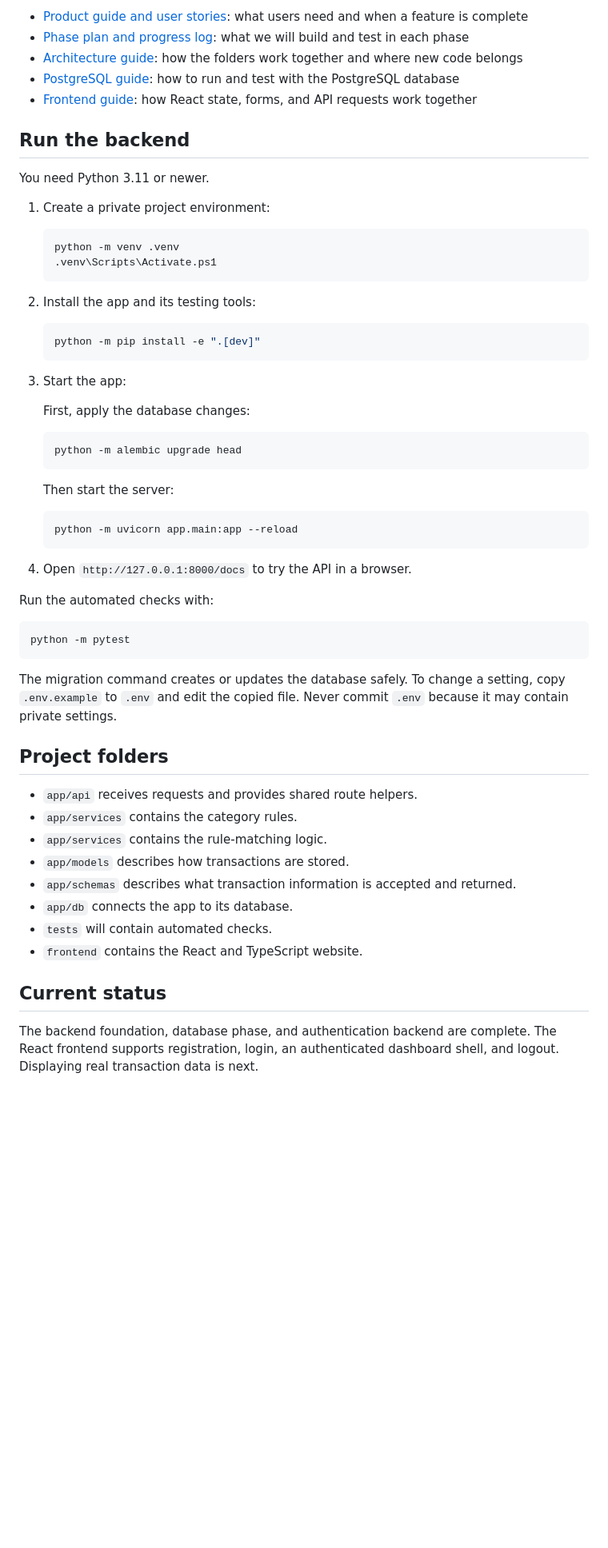
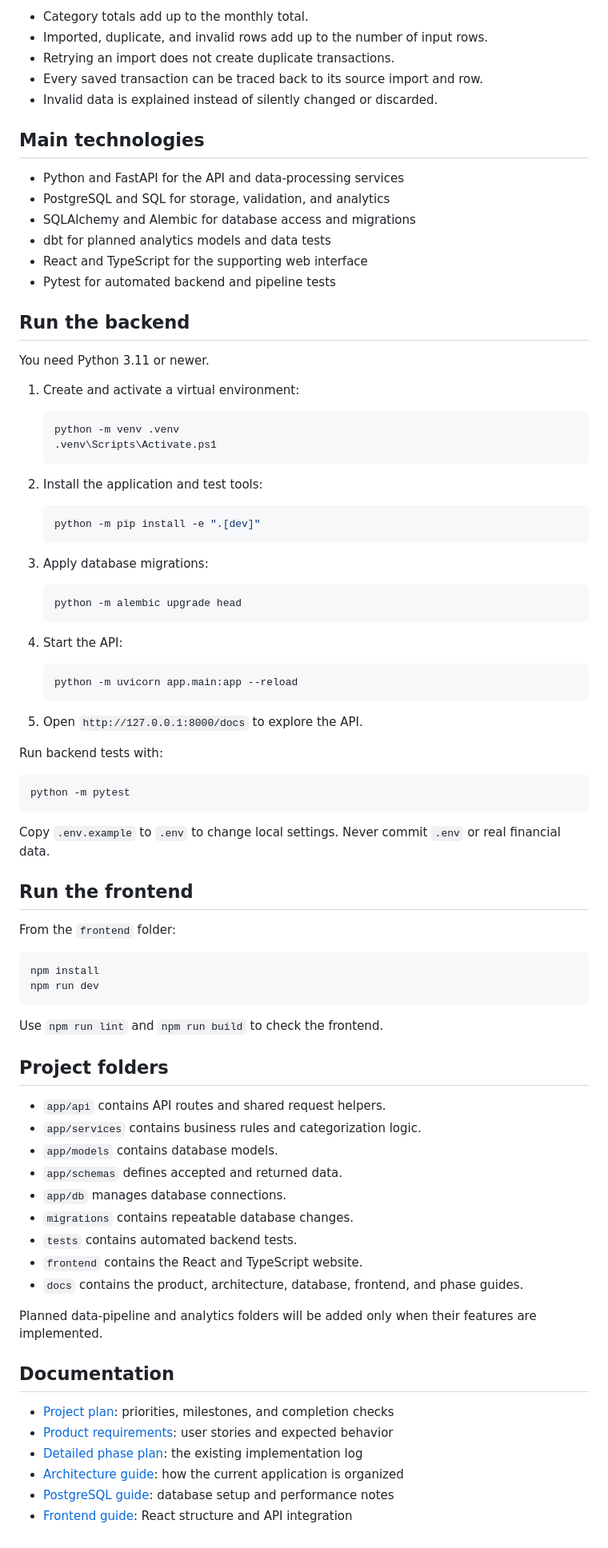
Before and after one commit to megmem044/Portfolio, a Markdown page: transaction-categorization-api/README.md, the part around one of its changes. Shown at 80% size. Rendered like a GitHub page; blank space fills up the shorter version.

Commit message:
docs: refocus ClearSpend project roadmap

````diff
--- a/transaction-categorization-api/README.md
+++ b/transaction-categorization-api/README.md
@@ -56,62 +80,88 @@ Project documentation:
 
-- [Product guide and user stories](docs/product-requirements.md): what users need and when a feature is complete
-- [Phase plan and progress log](docs/phase-plan.md): what we will build and test in each phase
-- [Architecture guide](docs/architecture.md): how the folders work together and where new code belongs
-- [PostgreSQL guide](docs/postgresql.md): how to run and test with the PostgreSQL database
-- [Frontend guide](docs/frontend.md): how React state, forms, and API requests work together
+- Category totals add up to the monthly total.
+- Imported, duplicate, and invalid rows add up to the number of input rows.
+- Retrying an import does not create duplicate transactions.
+- Every saved transaction can be traced back to its source import and row.
+- Invalid data is explained instead of silently changed or discarded.
+
+## Main technologies
+
+- Python and FastAPI for the API and data-processing services
+- PostgreSQL and SQL for storage, validation, and analytics
+- SQLAlchemy and Alembic for database access and migrations
+- dbt for planned analytics models and data tests
+- React and TypeScript for the supporting web interface
+- Pytest for automated backend and pipeline tests
 
 ## Run the backend
 
 You need Python 3.11 or newer.
 
-1. Create a private project environment:
+1. Create and activate a virtual environment:
 
    ```powershell
    python -m venv .venv
    .venv\Scripts\Activate.ps1
    ```
 
-2. Install the app and its testing tools:
+2. Install the application and test tools:
 
    ```powershell
    python -m pip install -e ".[dev]"
    ```
 
-3. Start the app:
-
-   First, apply the database changes:
+3. Apply database migrations:
 
    ```powershell
    python -m alembic upgrade head
    ```
 
-   Then start the server:
+4. Start the API:
 
    ```powershell
    python -m uvicorn app.main:app --reload
    ```
 
-4. Open `http://127.0.0.1:8000/docs` to try the API in a browser.
+5. Open `http://127.0.0.1:8000/docs` to explore the API.
 
-Run the automated checks with:
+Run backend tests with:
 
 ```powershell
 python -m pytest
 ```
 
-The migration command creates or updates the database safely. To change a setting, copy `.env.example` to `.env` and edit the copied file. Never commit `.env` because it may contain private settings.
+Copy `.env.example` to `.env` to change local settings. Never commit `.env` or real financial data.
+
+## Run the frontend
+
+From the `frontend` folder:
+
+```powershell
+npm install
+npm run dev
+```
+
+Use `npm run lint` and `npm run build` to check the frontend.
 
 ## Project folders
 
-- `app/api` receives requests and provides shared route helpers.
-- `app/services` contains the category rules.
-- `app/services` contains the rule-matching logic.
-- `app/models` describes how transactions are stored.
-- `app/schemas` describes what transaction information is accepted and returned.
-- `app/db` connects the app to its database.
-- `tests` will contain automated checks.
+- `app/api` contains API routes and shared request helpers.
+- `app/services` contains business rules and categorization logic.
+- `app/models` contains database models.
+- `app/schemas` defines accepted and returned data.
+- `app/db` manages database connections.
+- `migrations` contains repeatable database changes.
+- `tests` contains automated backend tests.
 - `frontend` contains the React and TypeScript website.
+- `docs` contains the product, architecture, database, frontend, and phase guides.
 
-## Current status
+Planned data-pipeline and analytics folders will be added only when their features are implemented.
 
-The backend foundation, database phase, and authentication backend are complete. The React frontend supports registration, login, an authenticated dashboard shell, and logout. Displaying real transaction data is next.
+## Documentation
+
+- [Project plan](PROJECT_PLAN.md): priorities, milestones, and completion checks
+- [Product requirements](docs/product-requirements.md): user stories and expected behavior
+- [Detailed phase plan](docs/phase-plan.md): the existing implementation log
+- [Architecture guide](docs/architecture.md): how the current application is organized
+- [PostgreSQL guide](docs/postgresql.md): database setup and performance notes
+- [Frontend guide](docs/frontend.md): React structure and API integration
````
Also changed, not shown: other parts of transaction-categorization-api/README.md (+64 -40 lines), transaction-categorization-api/PROJECT_PLAN.md (added, +315 -0 lines).
